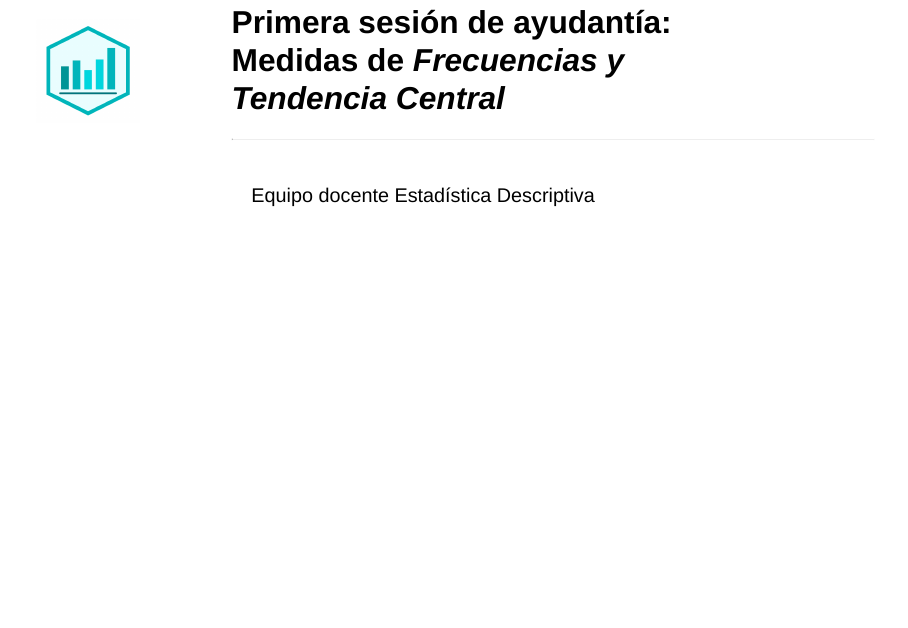
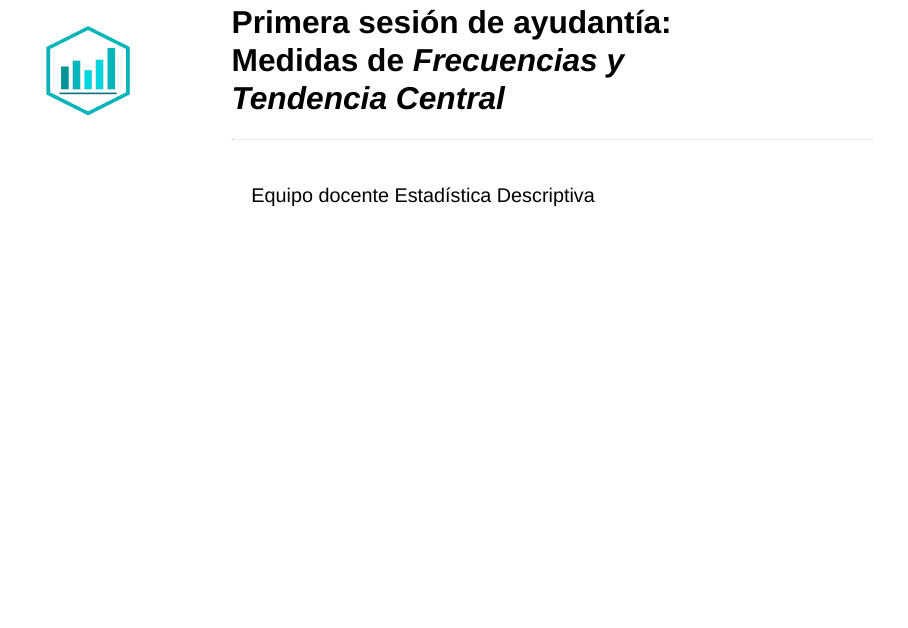
Before and after one commit to mafenunez/materiales-docencia, a Quarto document (presentaciones/sesion01.qmd): page 2 of 13. Rendered offline with R 4.5, knitr and Pandoc in place of Quarto, with nearby package versions; drawn as Slidy slides in place of the format the file asks for.

Commit message:
nuevo logo

```diff
--- a/presentaciones/sesion01.qmd
+++ b/presentaciones/sesion01.qmd
@@ -15,7 +15,7 @@
     theme: [pp.scss]
     title-slide-attributes:
       visibility: false
-#      data-background-image: images/portada.jpg
+      data-background-image: images/logo.png
       data-background-size: ../images/logo.png
     auto-play-media: true
 
```
Also changed, not shown: images/logo.png, images/logo1.png (added).
